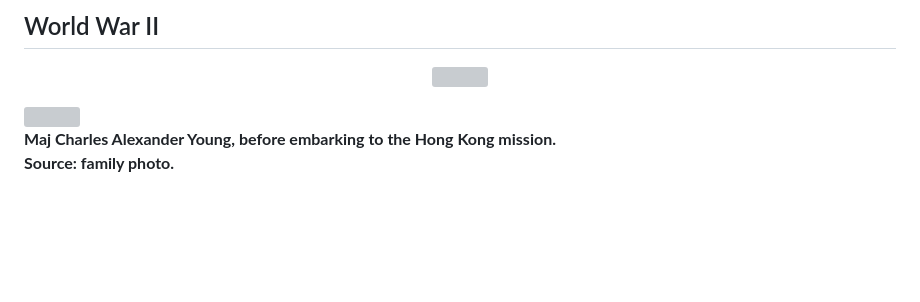
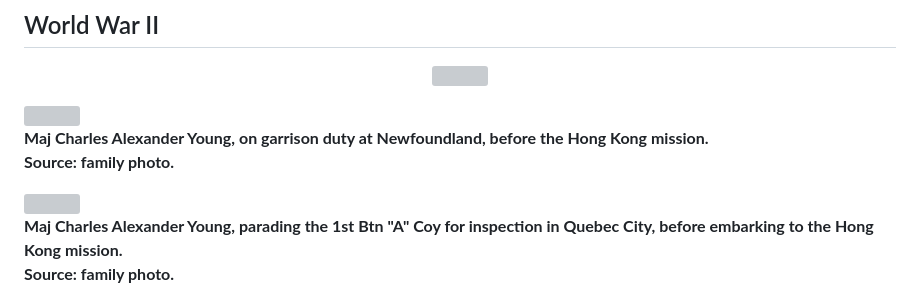
Before and after one commit to torjc01/4eSoldat, a Markdown page: README.md, the part around the change. Drawn GitHub-style; blank space fills up the shorter version; grey boxes are pictures that could not be loaded.

```diff
--- a/README.md
+++ b/README.md
@@ -154,7 +154,11 @@ He served in CANADA, England and France with the 12th Battalion. 11th Brigade Ma
 
 <img src="./images/cayoung/MajorCharlesYoungHK.jpg" width="600" />
 
-**Maj Charles Alexander Young, before embarking to the Hong Kong mission.<br />Source: family photo.**
+**Maj Charles Alexander Young, on garrison duty at Newfoundland, before the Hong Kong mission. <br /> Source: family photo.**
+
+<img src="./images/cayoung/paradingRRC.JPG" width="600" />
+
+**Maj Charles Alexander Young, parading the 1st Btn "A" Coy for inspection in Quebec City, before embarking to the Hong Kong mission.<br />Source: family photo.**
 
 <img src="./images/cayoung/MajCharlesYoungPortrait.jpg"  width="600"/>
 
```
